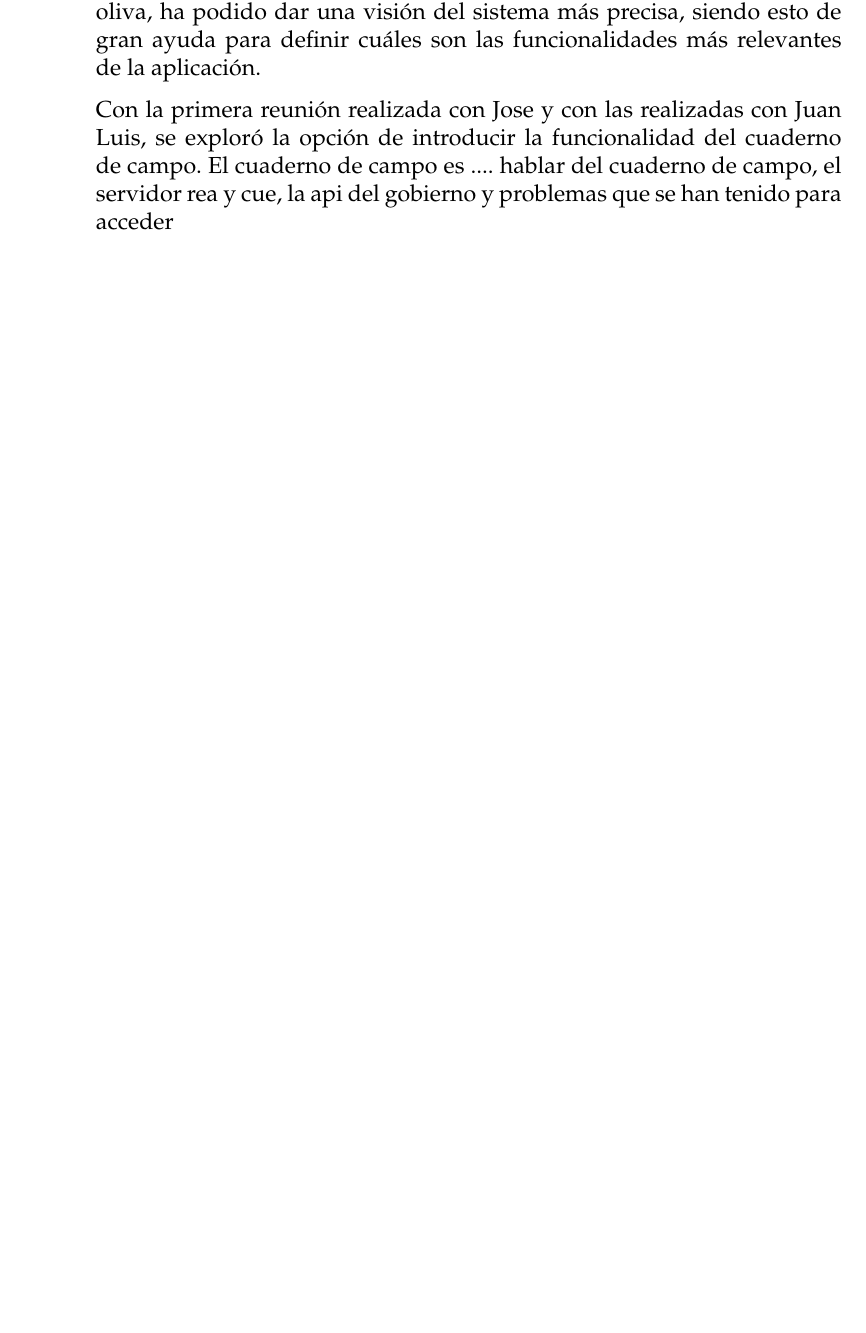
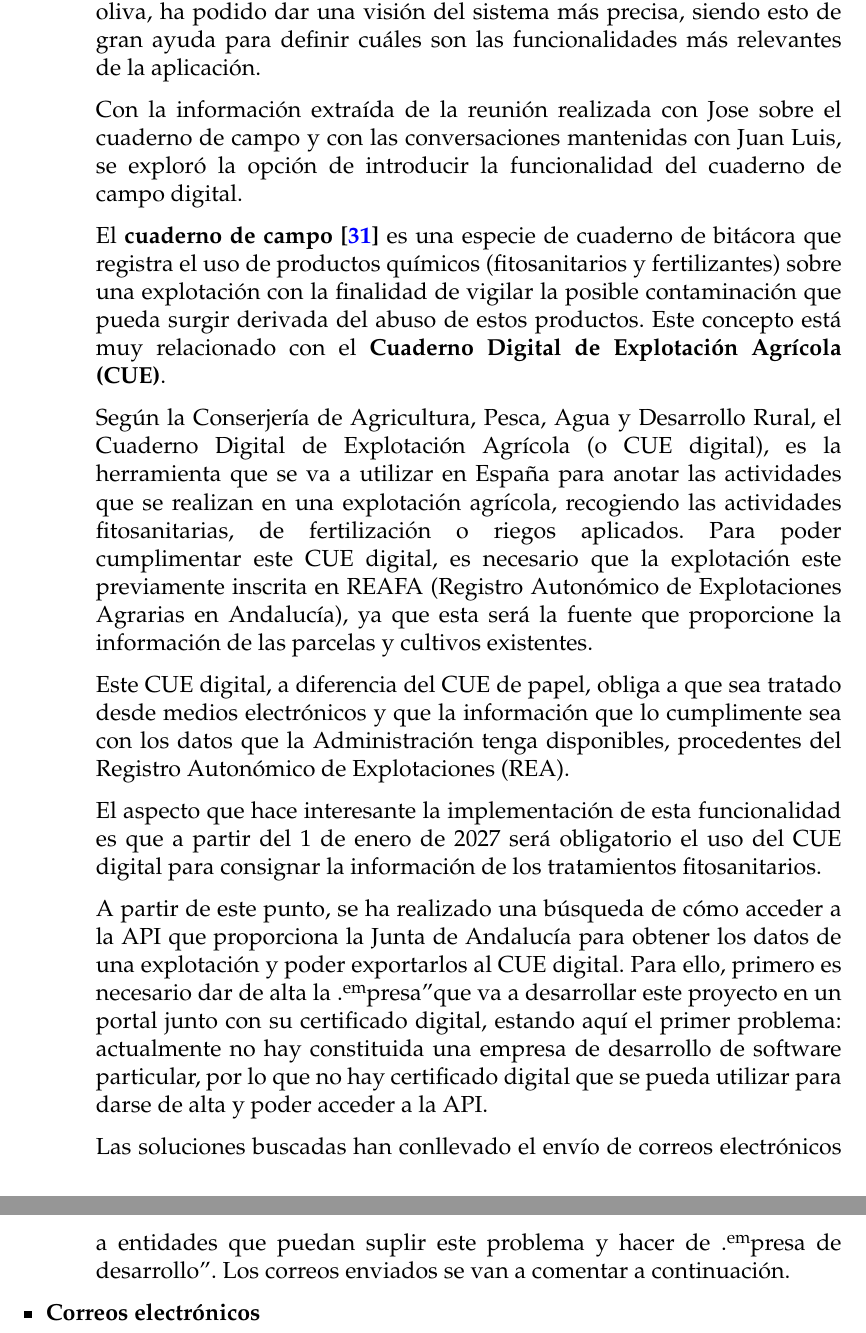
Before and after one commit to OlivarisUGR/olivaris-docs, a LaTeX thesis (project.tex, which reads sections/04_Especificacion.tex): part of page 41 of 45 before the commit and two parts of pages 41 and 42 of 46 after it, the two joined at a grey line, cut so that both start at the same text, the shorter picture padded with empty space. Compiled offline with pdfLaTeX.

Commit message:
adding emails

```diff
--- a/sections/04_Especificacion.tex
+++ b/sections/04_Especificacion.tex
@@ -44,8 +44,41 @@ de correo electrónico con el personal adecuado para el fin a realizar.
         Además, contando también con experiencia en el sector de la oliva, ha podido dar una visión del sistema más precisa,
         siendo esto de gran ayuda para definir cuáles son las funcionalidades más relevantes de la aplicación.
 
-        Con la primera reunión realizada con Jose y con las realizadas con Juan Luis, se exploró la opción de
-        introducir la funcionalidad del cuaderno de campo. El cuaderno de campo es .... hablar del cuaderno de campo,
-        el servidor rea y cue, la api del gobierno y problemas que se han tenido para acceder
+        Con la información extraída de la reunión realizada con Jose sobre el cuaderno de campo y con las conversaciones
+        mantenidas con Juan Luis, se exploró la opción de introducir la funcionalidad del cuaderno de campo digital.
+
+        El \textbf{cuaderno de campo \cite{cuadernoCampo}} es una especie de cuaderno de bitácora que registra el uso
+        de productos químicos (fitosanitarios y fertilizantes) sobre una explotación con la finalidad de vigilar la
+        posible contaminación que pueda surgir derivada del abuso de estos productos. Este concepto está muy relacionado
+        con el \textbf{Cuaderno Digital de Explotación Agrícola (CUE)}.
+
+        Según la Conserjería de Agricultura, Pesca, Agua y Desarrollo Rural, el Cuaderno Digital de Explotación Agrícola
+        (o CUE digital), es la herramienta que se va a utilizar en España para anotar las actividades que se realizan
+        en una explotación agrícola, recogiendo las actividades fitosanitarias, de fertilización o riegos aplicados.
+        Para poder cumplimentar este CUE digital, es necesario que la explotación este previamente inscrita en REAFA
+        (Registro Autonómico de Explotaciones Agrarias en Andalucía), ya que esta será la fuente que proporcione la
+        información de las parcelas y cultivos existentes.
+
+        Este CUE digital, a diferencia del CUE de papel, obliga a que sea tratado desde medios electrónicos y que la
+        información que lo cumplimente sea con los datos que la Administración tenga disponibles, procedentes del
+        Registro Autonómico de Explotaciones (REA).
+
+        El aspecto que hace interesante la implementación de esta funcionalidad es que a partir del 1 de enero de 2027
+        será obligatorio el uso del CUE digital para consignar la información de los tratamientos fitosanitarios.
+
+        A partir de este punto, se ha realizado una búsqueda de cómo acceder a la API que proporciona la Junta de
+        Andalucía para obtener los datos de una explotación y poder exportarlos al CUE digital. Para ello, primero es
+        necesario dar de alta la "empresa" que va a desarrollar este proyecto en un portal junto con su certificado
+        digital, estando aquí el primer problema: actualmente no hay constituida una empresa de desarrollo de software
+        particular, por lo que no hay certificado digital que se pueda utilizar para darse de alta y poder acceder a la
+        API.
+
+        Las soluciones buscadas han conllevado el envío de correos electrónicos a entidades que puedan suplir este problema
+        y hacer de "empresa de desarrollo". Los correos enviados se van a comentar a continuación.
     \end{itemize}
+
+    \item \textbf{Correos electrónicos}
+    \newline
+
+
 \end{itemize}
```
Also changed, not shown: bibliografia.bib (+8 -0 lines), project.pdf.
